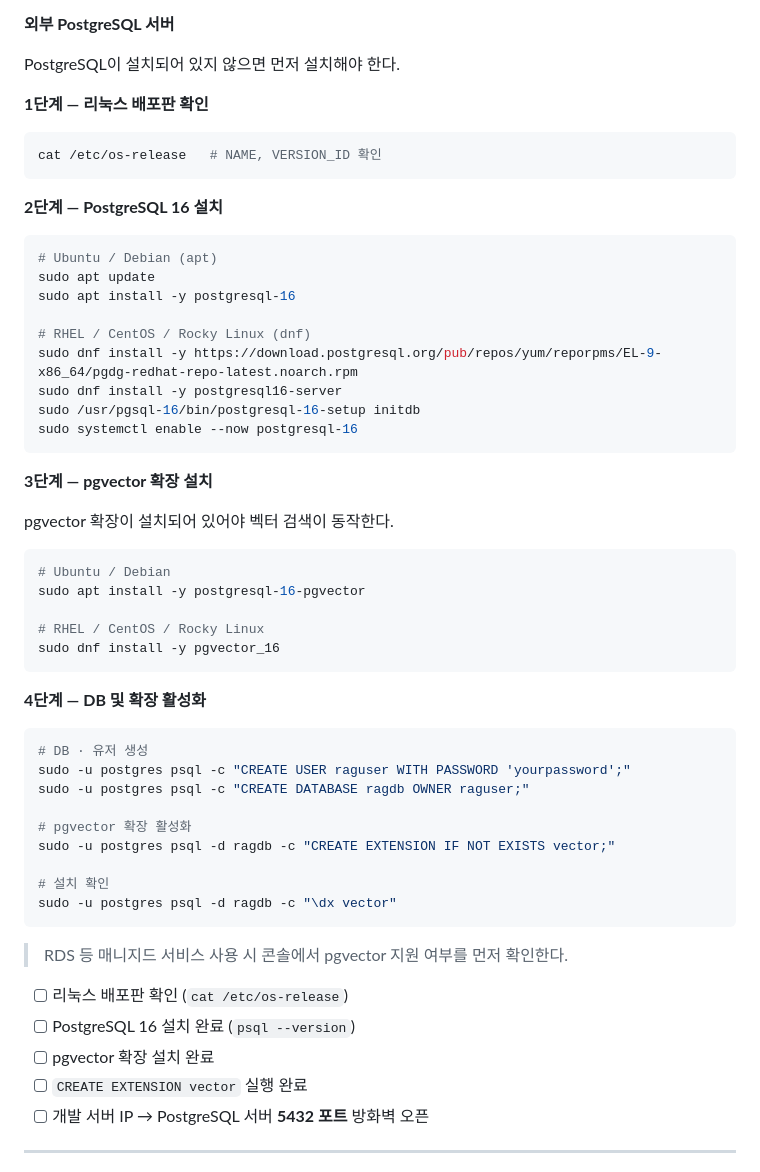
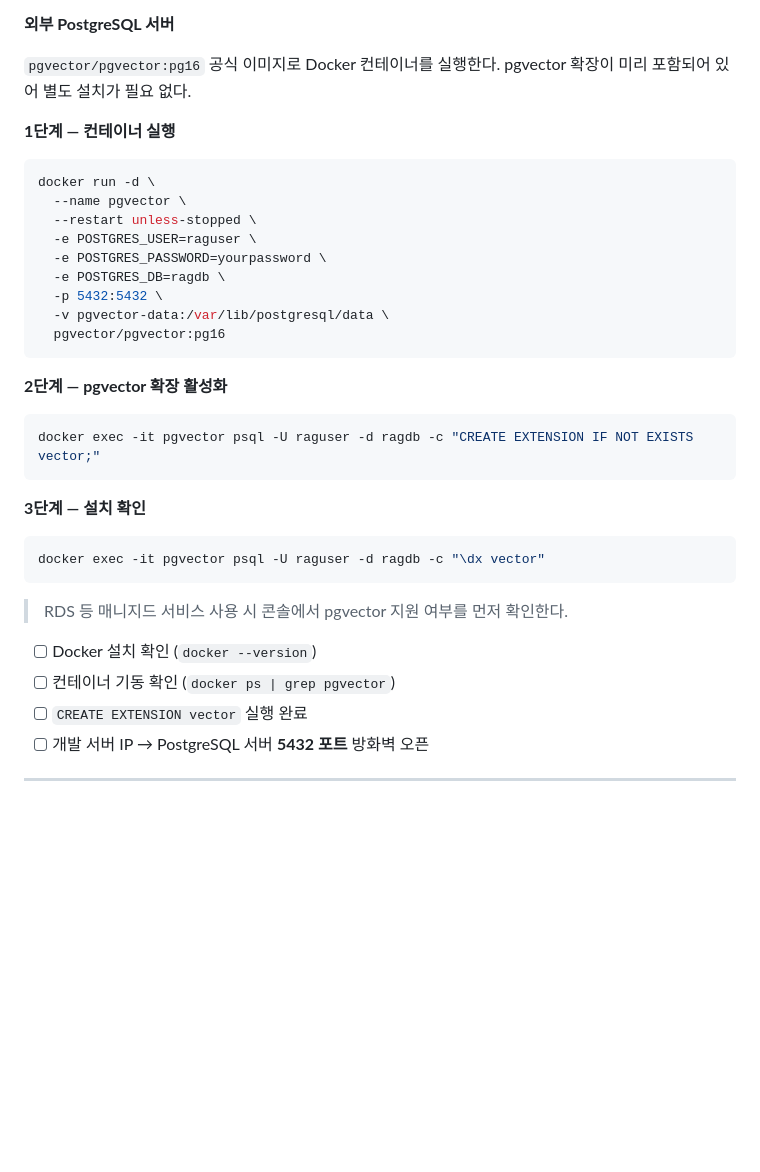
Before and after one commit to nittre/ragvault, a Markdown page: README.md, the part around the change. GitHub-like rendering; blank space fills up the shorter version.

Commit message:
docs(readme): PostgreSQL 설치 방법을 Docker 방식으로 변경
패키지(apt/dnf) 설치 방식을 pgvector/pgvector:pg16 공식 이미지 기반
Docker 실행 방식으로 교체. pgvector 확장이 이미지에 포함되어 있어
별도 설치 단계 불필요.

Co-Authored-By: Claude Sonnet 4.6 <noreply@anthropic.com>

````diff
--- a/README.md
+++ b/README.md
@@ -104,59 +104,38 @@ ollama list
 
 **외부 PostgreSQL 서버**
 
-PostgreSQL이 설치되어 있지 않으면 먼저 설치해야 한다.
+`pgvector/pgvector:pg16` 공식 이미지로 Docker 컨테이너를 실행한다. pgvector 확장이 미리 포함되어 있어 별도 설치가 필요 없다.
 
-**1단계 — 리눅스 배포판 확인**
+**1단계 — 컨테이너 실행**
 
 ```bash
-cat /etc/os-release   # NAME, VERSION_ID 확인
+docker run -d \
+  --name pgvector \
+  --restart unless-stopped \
+  -e POSTGRES_USER=raguser \
+  -e POSTGRES_PASSWORD=yourpassword \
+  -e POSTGRES_DB=ragdb \
+  -p 5432:5432 \
+  -v pgvector-data:/var/lib/postgresql/data \
+  pgvector/pgvector:pg16
 ```
 
-**2단계 — PostgreSQL 16 설치**
+**2단계 — pgvector 확장 활성화**
 
 ```bash
-# Ubuntu / Debian (apt)
-sudo apt update
-sudo apt install -y postgresql-16
-
-# RHEL / CentOS / Rocky Linux (dnf)
-sudo dnf install -y https://download.postgresql.org/pub/repos/yum/reporpms/EL-9-x86_64/pgdg-redhat-repo-latest.noarch.rpm
-sudo dnf install -y postgresql16-server
-sudo /usr/pgsql-16/bin/postgresql-16-setup initdb
-sudo systemctl enable --now postgresql-16
+docker exec -it pgvector psql -U raguser -d ragdb -c "CREATE EXTENSION IF NOT EXISTS vector;"
 ```
 
-**3단계 — pgvector 확장 설치**
-
-pgvector 확장이 설치되어 있어야 벡터 검색이 동작한다.
+**3단계 — 설치 확인**
 
 ```bash
-# Ubuntu / Debian
-sudo apt install -y postgresql-16-pgvector
-
-# RHEL / CentOS / Rocky Linux
-sudo dnf install -y pgvector_16
-```
-
-**4단계 — DB 및 확장 활성화**
-
-```bash
-# DB · 유저 생성
-sudo -u postgres psql -c "CREATE USER raguser WITH PASSWORD 'yourpassword';"
-sudo -u postgres psql -c "CREATE DATABASE ragdb OWNER raguser;"
-
-# pgvector 확장 활성화
-sudo -u postgres psql -d ragdb -c "CREATE EXTENSION IF NOT EXISTS vector;"
-
-# 설치 확인
-sudo -u postgres psql -d ragdb -c "\dx vector"
+docker exec -it pgvector psql -U raguser -d ragdb -c "\dx vector"
 ```
 
 > RDS 등 매니지드 서비스 사용 시 콘솔에서 pgvector 지원 여부를 먼저 확인한다.
 
-- [ ] 리눅스 배포판 확인 (`cat /etc/os-release`)
-- [ ] PostgreSQL 16 설치 완료 (`psql --version`)
-- [ ] pgvector 확장 설치 완료
+- [ ] Docker 설치 확인 (`docker --version`)
+- [ ] 컨테이너 기동 확인 (`docker ps | grep pgvector`)
 - [ ] `CREATE EXTENSION vector` 실행 완료
 - [ ] 개발 서버 IP → PostgreSQL 서버 **5432 포트** 방화벽 오픈
 
````
